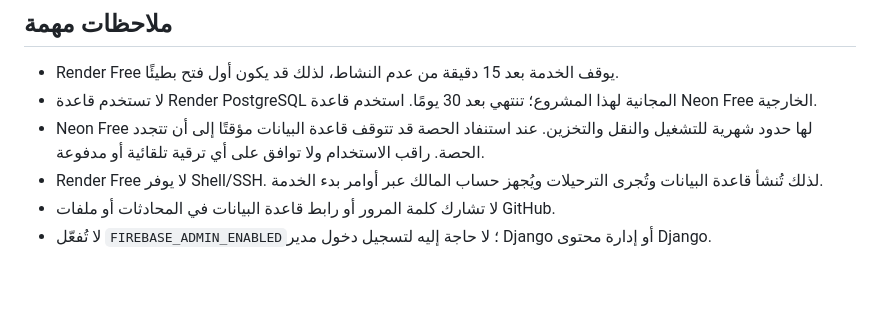
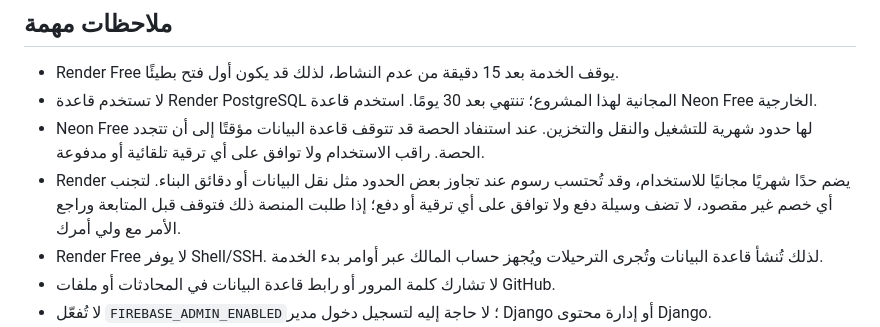
Before and after one commit to mariam2009m44-lab/CodeQuest, a Markdown page: admin-portal/DEPLOY_FREE.md, the part around the change. Drawn GitHub-style; blank space fills up the shorter version.

Commit message:
Document free-tier usage and billing safeguards

```diff
--- a/admin-portal/DEPLOY_FREE.md
+++ b/admin-portal/DEPLOY_FREE.md
@@ -27,6 +27,7 @@
 - Render Free يوقف الخدمة بعد 15 دقيقة من عدم النشاط، لذلك قد يكون أول فتح بطيئًا.
 - لا تستخدم قاعدة Render PostgreSQL المجانية لهذا المشروع؛ تنتهي بعد 30 يومًا. استخدم قاعدة Neon Free الخارجية.
 - Neon Free لها حدود شهرية للتشغيل والنقل والتخزين. عند استنفاد الحصة قد تتوقف قاعدة البيانات مؤقتًا إلى أن تتجدد الحصة. راقب الاستخدام ولا توافق على أي ترقية تلقائية أو مدفوعة.
+- Render يضم حدًا شهريًا مجانيًا للاستخدام، وقد تُحتسب رسوم عند تجاوز بعض الحدود مثل نقل البيانات أو دقائق البناء. لتجنب أي خصم غير مقصود، لا تضف وسيلة دفع ولا توافق على أي ترقية أو دفع؛ إذا طلبت المنصة ذلك فتوقف قبل المتابعة وراجع الأمر مع ولي أمرك.
 - Render Free لا يوفر Shell/SSH. لذلك تُنشأ قاعدة البيانات وتُجرى الترحيلات ويُجهز حساب المالك عبر أوامر بدء الخدمة.
 - لا تشارك كلمة المرور أو رابط قاعدة البيانات في المحادثات أو ملفات GitHub.
 - لا تُفعّل `FIREBASE_ADMIN_ENABLED`؛ لا حاجة إليه لتسجيل دخول مدير Django أو إدارة محتوى Django.
```
